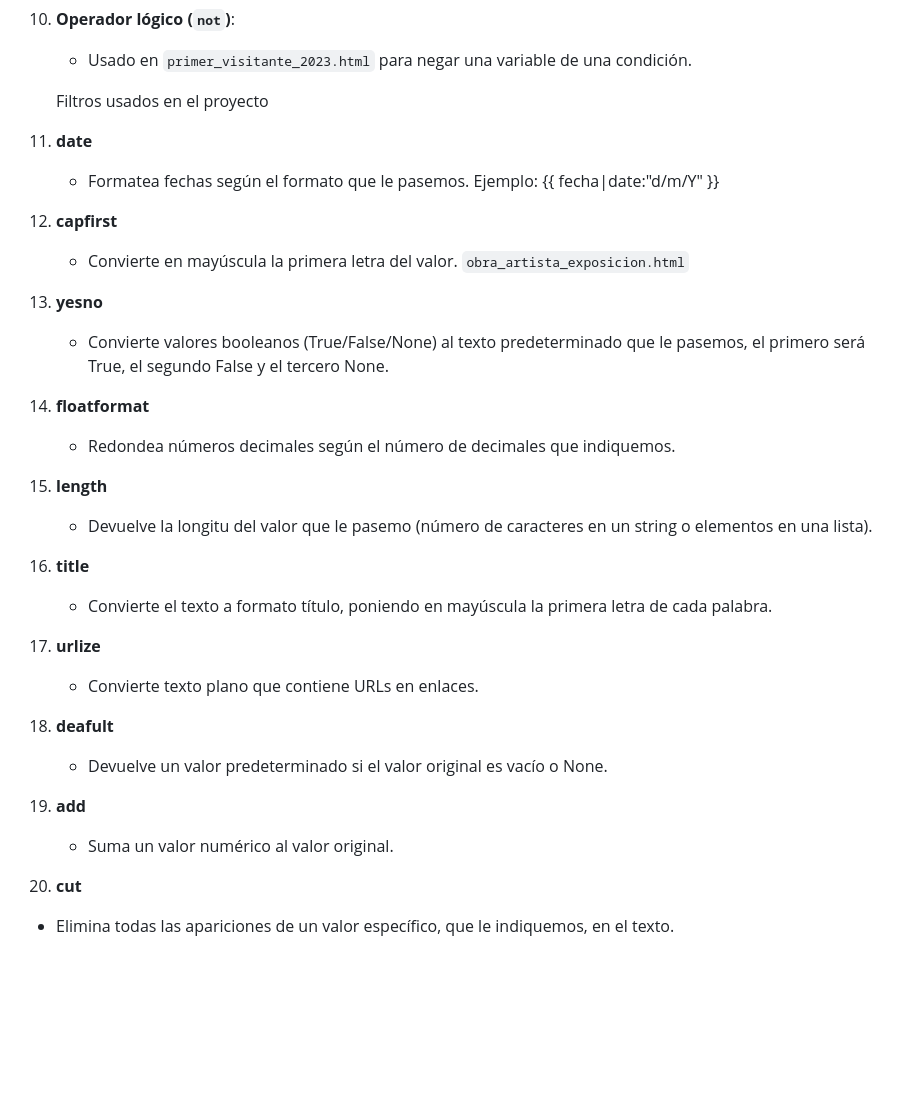
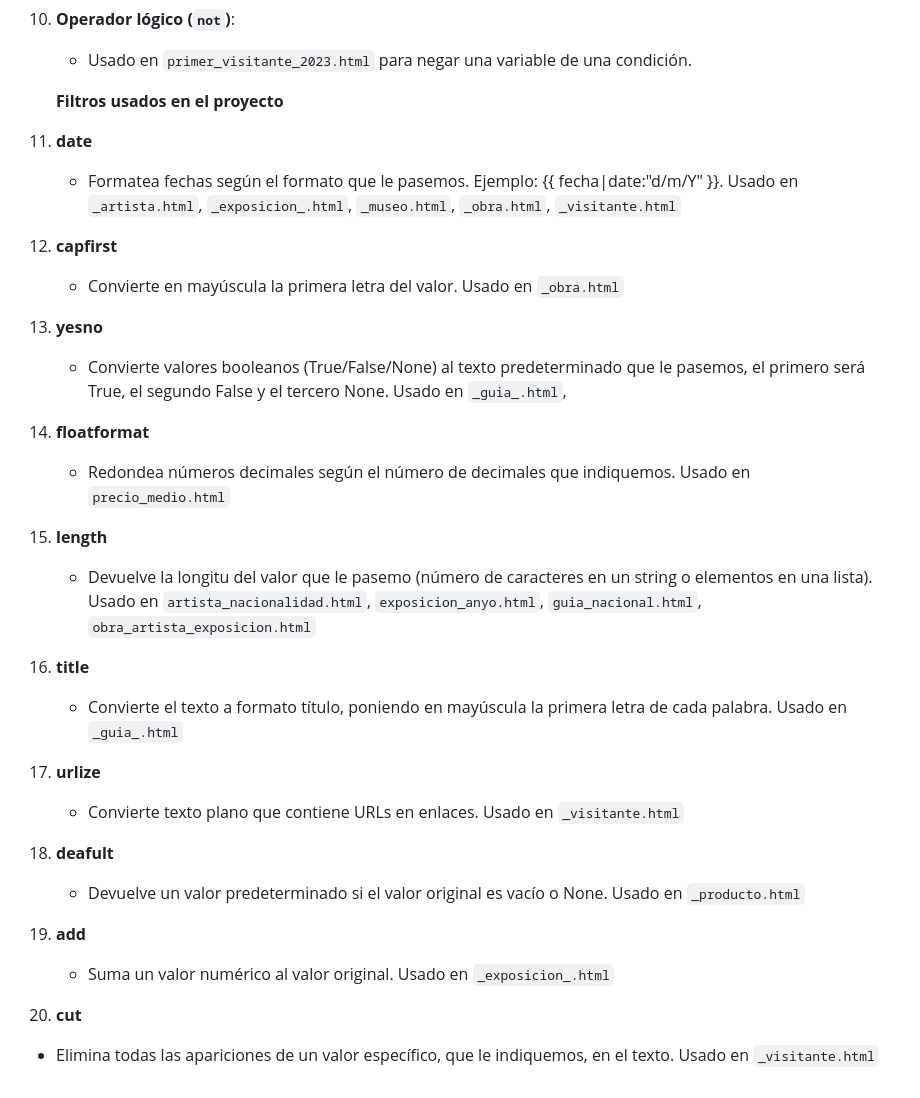
Before and after one commit to Joaquin-DAW/Aplicacion-Web--Museo, a Markdown page: README.md, the part around one of its changes. GitHub-like rendering; blank space fills up the shorter version.

Commit message:
Actualizacion

```diff
--- a/README.md
+++ b/README.md
@@ -229,34 +229,35 @@ Ahora solo debemos aplicar un filtro a ese atributo de aggregate. Para ello usam
    - Usado en `primer_visitante_2023.html` para negar una variable de una condición.
 
 
-   Filtros usados en el proyecto
+   **Filtros usados en el proyecto**
 
 1. **date**
-   - Formatea fechas según el formato que le pasemos. Ejemplo: {{ fecha|date:"d/m/Y" }}
+   - Formatea fechas según el formato que le pasemos. Ejemplo: {{ fecha|date:"d/m/Y" }}. Usado en `_artista.html`, `_exposicion_.html`, `_museo.html`,
+   `_obra.html`, `_visitante.html`
 
 2. **capfirst**
-   - Convierte en mayúscula la primera letra del valor. `obra_artista_exposicion.html`
+   - Convierte en mayúscula la primera letra del valor. Usado en `_obra.html`
 
 3. **yesno**
-   - Convierte valores booleanos (True/False/None) al texto predeterminado que le pasemos, el primero será True, el segundo False y el tercero None.
+   - Convierte valores booleanos (True/False/None) al texto predeterminado que le pasemos, el primero será True, el segundo False y el tercero None. Usado en `_guia_.html`,
 
 4. **floatformat**
-   - Redondea números decimales según el número de decimales que indiquemos.
+   - Redondea números decimales según el número de decimales que indiquemos. Usado en `precio_medio.html`
 
 5. **length**
-   - Devuelve la longitu del valor que le pasemo (número de caracteres en un string o elementos en una lista).
+   - Devuelve la longitu del valor que le pasemo (número de caracteres en un string o elementos en una lista). Usado en `artista_nacionalidad.html`, `exposicion_anyo.html`, `guia_nacional.html`, `obra_artista_exposicion.html`
 
 6. **title**
-   - Convierte el texto a formato título, poniendo en mayúscula la primera letra de cada palabra.
+   - Convierte el texto a formato título, poniendo en mayúscula la primera letra de cada palabra. Usado en `_guia_.html`
 
 7. **urlize**
-   - Convierte texto plano que contiene URLs en enlaces.
+   - Convierte texto plano que contiene URLs en enlaces. Usado en `_visitante.html`
 
 8. **deafult**
-   - Devuelve un valor predeterminado si el valor original es vacío o None.
+   - Devuelve un valor predeterminado si el valor original es vacío o None. Usado en `_producto.html`
 
 9. **add**
-   - Suma un valor numérico al valor original.
+   - Suma un valor numérico al valor original. Usado en `_exposicion_.html`
 
 10. **cut**
-   - Elimina todas las apariciones de un valor específico, que le indiquemos, en el texto.
+   - Elimina todas las apariciones de un valor específico, que le indiquemos, en el texto. Usado en `_visitante.html`
```
Also changed, not shown: other parts of README.md (+2 -2 lines).
